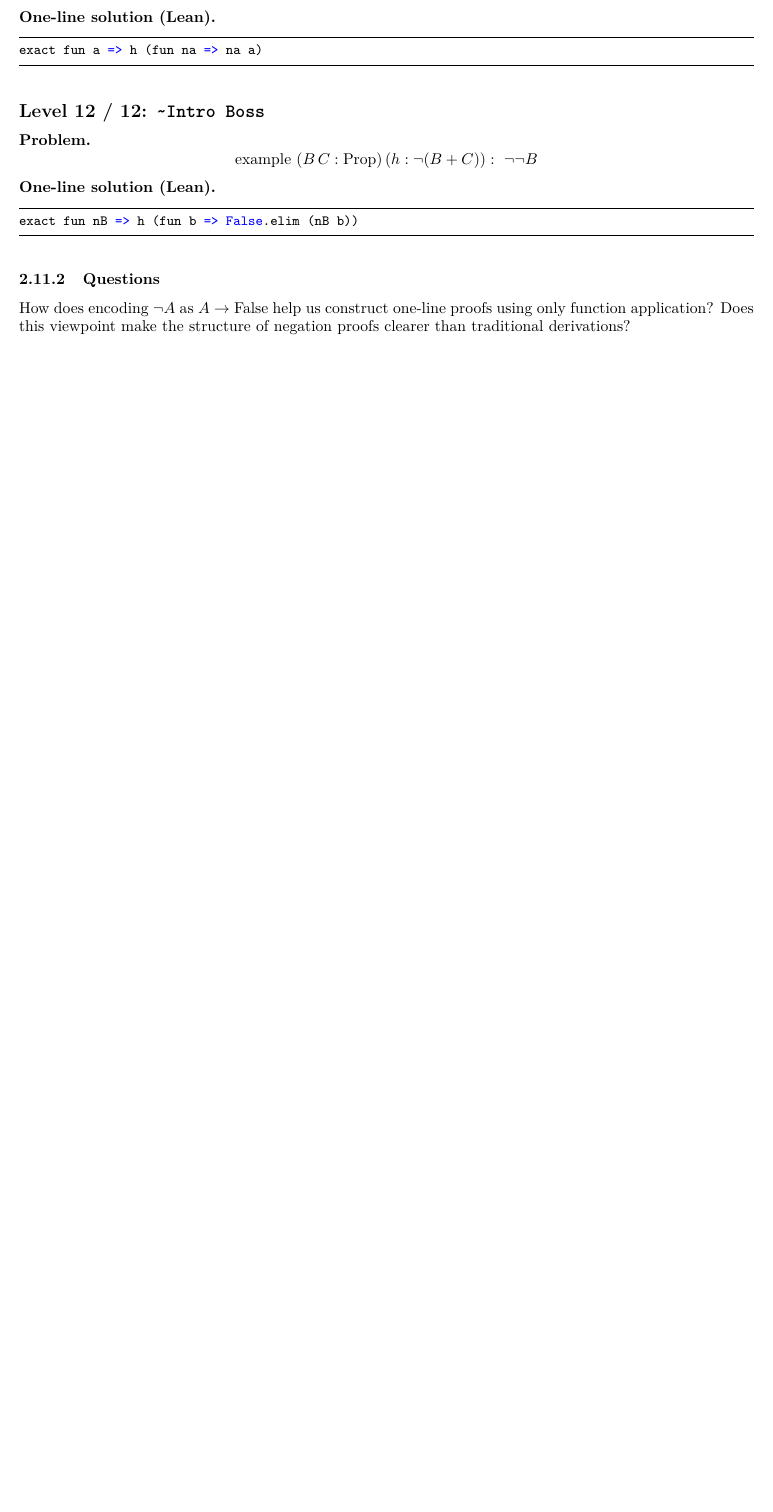
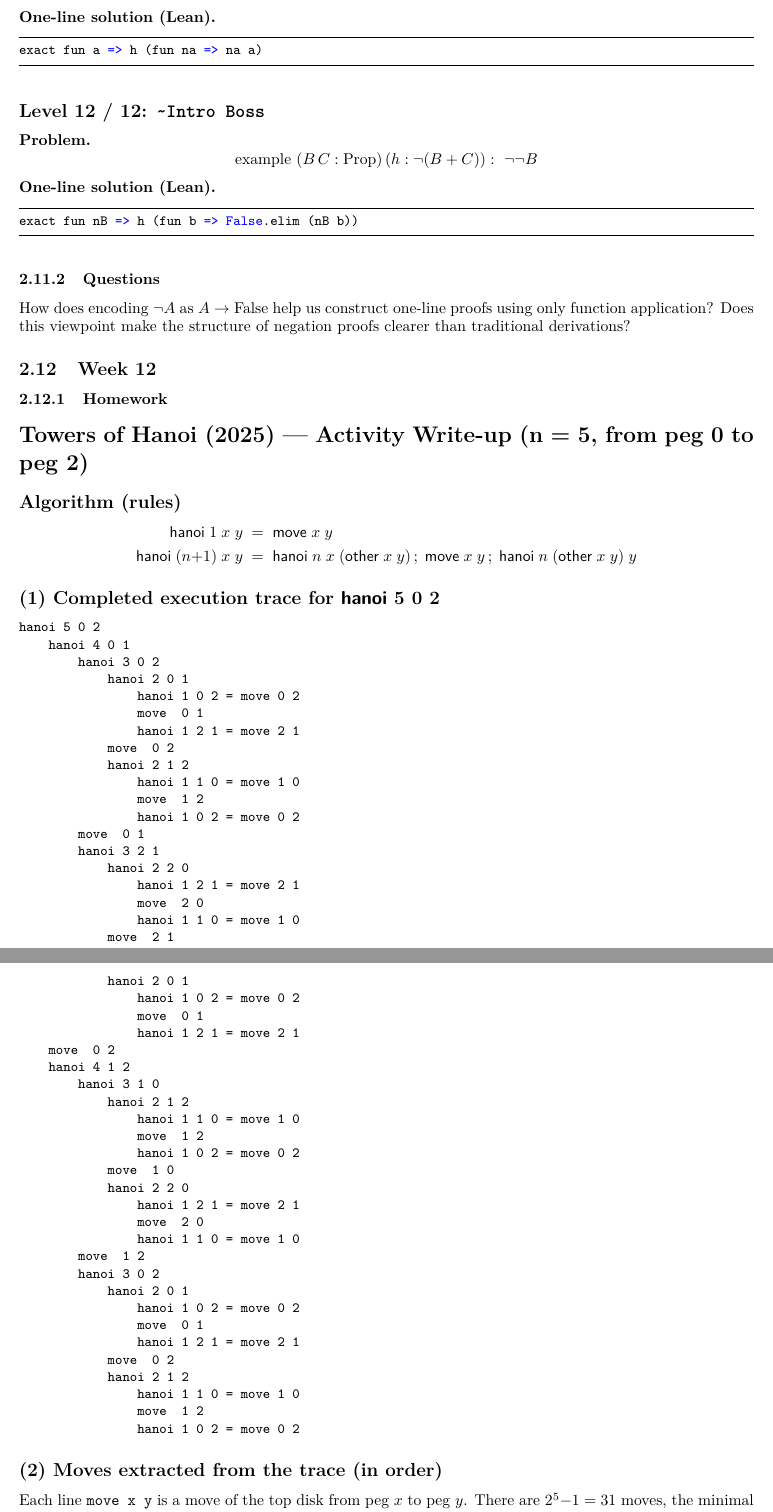
Before and after one commit to nikolaisemerdjiev1/CPSC354, a LaTeX paper (Report/report.tex): part of page 21 of 21 before the commit and two parts of pages 21 and 22 of 23 after it, the two joined at a grey line, cut so that both start at the same text, the shorter picture padded with empty space. Compiled offline with pdfLaTeX.

Commit message:
Updated latex and pdf file for week 12

```diff
--- a/Report/report.tex
+++ b/Report/report.tex
@@ -29,6 +29,8 @@
 
 \usepackage[margin=1in]{geometry}
 \usepackage{amsmath,amssymb}
+\newcommand{\lam}{\lambda}
+\newcommand{\map}{\Rightarrow}
 
 \definecolor{dkgreen}{rgb}{0,0.6,0}
 \definecolor{gray}{rgb}{0.5,0.5,0.5}
@@ -1214,3 +1216,75 @@ exact fun nB => h (fun b => False.elim (nB b))
 How does encoding \(\lnot A\) as \(A\to \mathrm{False}\) help us construct one-line proofs using only function application?
 Does this viewpoint make the structure of negation proofs clearer than traditional derivations?
 
+\subsection{Week 12}
+
+\subsubsection{Homework}
+
+\section*{Towers of Hanoi (2025) — Activity Write-up (n = 5, from peg 0 to peg 2)}
+
+\subsection*{Algorithm (rules)}
+\[
+\begin{aligned}
+\textsf{hanoi}\;1\;x\;y &\;=\; \textsf{move}\;x\;y\\
+\textsf{hanoi}\;(n{+}1)\;x\;y &\;=\;
+  \textsf{hanoi}\;n\;x\;(\textsf{other}\;x\;y)\,;\;
+  \textsf{move}\;x\;y\,;\;
+  \textsf{hanoi}\;n\;(\textsf{other}\;x\;y)\;y
+\end{aligned}
+\]
+
+\subsection*{(1) Completed execution trace for \textsf{hanoi} 5 0 2}
+\small
+\begin{verbatim}
+hanoi 5 0 2
+    hanoi 4 0 1
+        hanoi 3 0 2
+            hanoi 2 0 1
+                hanoi 1 0 2 = move 0 2
+                move  0 1
+                hanoi 1 2 1 = move 2 1
+            move  0 2
+            hanoi 2 1 2
+                hanoi 1 1 0 = move 1 0
+                move  1 2
+                hanoi 1 0 2 = move 0 2
+        move  0 1
+        hanoi 3 2 1
+            hanoi 2 2 0
+                hanoi 1 2 1 = move 2 1
+                move  2 0
+                hanoi 1 1 0 = move 1 0
+            move  2 1
+            hanoi 2 0 1
+                hanoi 1 0 2 = move 0 2
+                move  0 1
+                hanoi 1 2 1 = move 2 1
+    move  0 2
+    hanoi 4 1 2
+        hanoi 3 1 0
+            hanoi 2 1 2
+                hanoi 1 1 0 = move 1 0
+                move  1 2
+                hanoi 1 0 2 = move 0 2
+            move  1 0
+            hanoi 2 2 0
+                hanoi 1 2 1 = move 2 1
+                move  2 0
+                hanoi 1 1 0 = move 1 0
+        move  1 2
+        hanoi 3 0 2
+            hanoi 2 0 1
+                hanoi 1 0 2 = move 0 2
+                move  0 1
+                hanoi 1 2 1 = move 2 1
+            move  0 2
+            hanoi 2 1 2
+                hanoi 1 1 0 = move 1 0
+                move  1 2
+                hanoi 1 0 2 = move 0 2
+\end{verbatim}
+\normalsize
+
+\subsection*{(2) Moves extracted from the trace (in order)}
+Each line \texttt{move x y} is a move of the top disk from peg \(x\) to peg \(y\).
+There are \(2^5{-}1=31\) moves, the minimal number for \(n{=}5\).
```
Also changed, not shown: Report/report.pdf, Report/report.tex (28 more changed lines).
